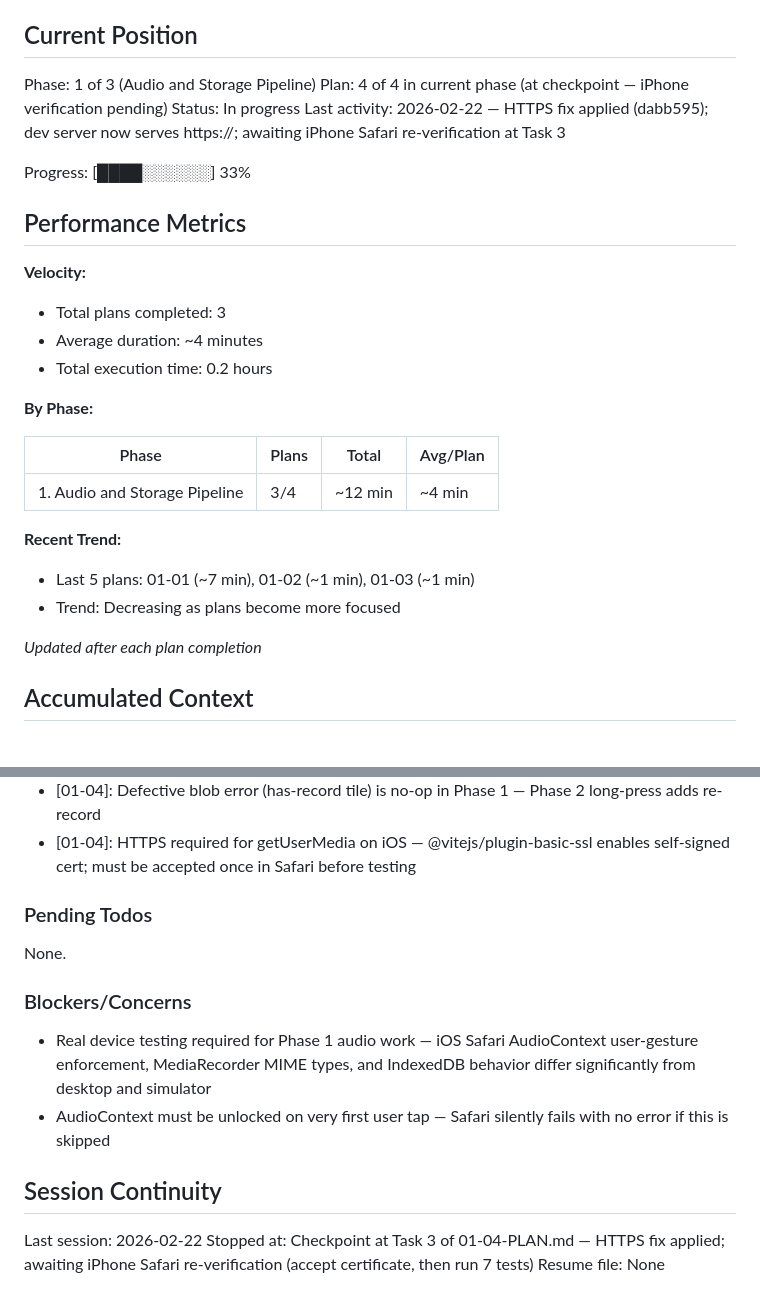
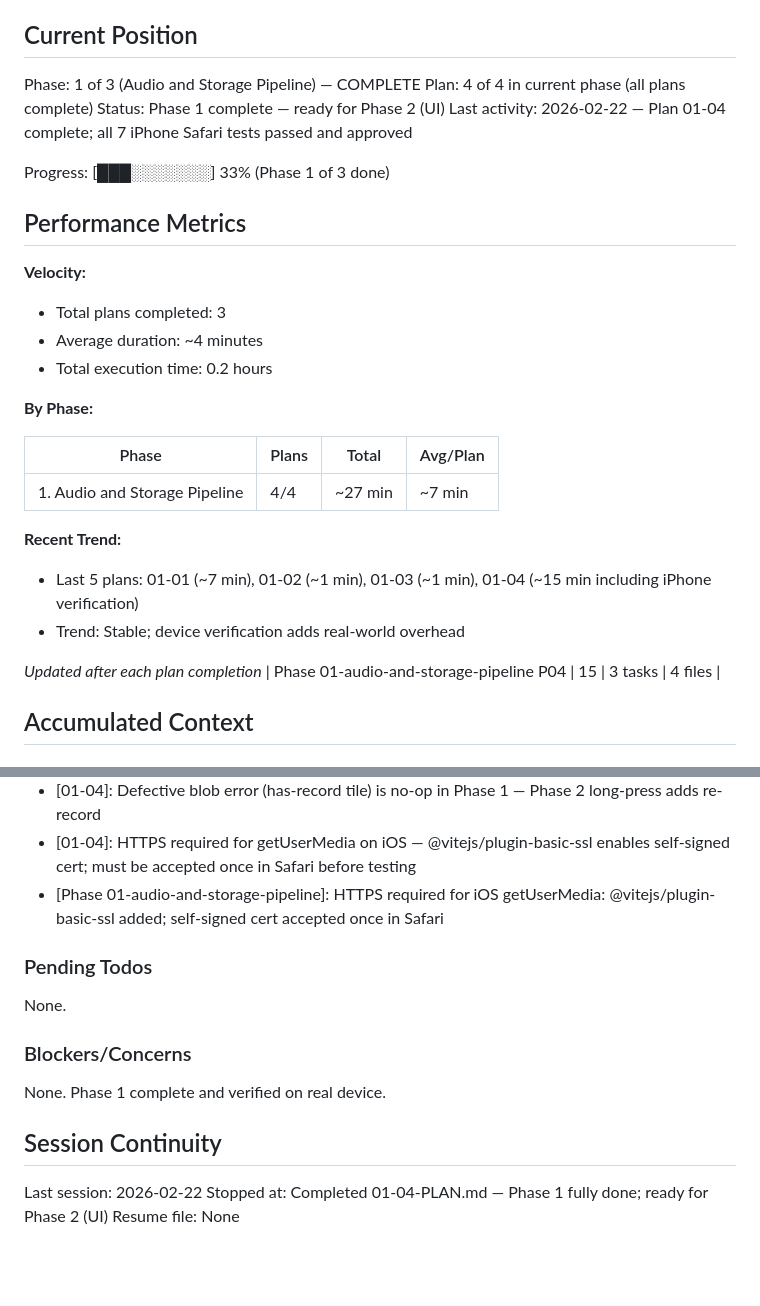
Before and after one commit to leachiM2k/soundboard, a Markdown page: .planning/STATE.md, 2 parts joined by grey strips. GitHub-like rendering; blank space fills up the shorter version.

Commit message:
docs(01-04): update STATE.md and ROADMAP.md — Phase 1 complete
- STATE.md: Phase 1 marked complete; plan 4/4 done; session updated
- ROADMAP.md: Phase 1 progress updated (4 plans, 4 summaries, status Complete)
- All 7 iPhone Safari tests approved; no remaining blockers

Co-Authored-By: Claude Sonnet 4.6 <noreply@anthropic.com>

```diff
--- a/.planning/STATE.md
+++ b/.planning/STATE.md
@@ -9,12 +9,12 @@ See: .planning/PROJECT.md (updated 2026-02-22)
 
 ## Current Position
 
-Phase: 1 of 3 (Audio and Storage Pipeline)
-Plan: 4 of 4 in current phase (at checkpoint — iPhone verification pending)
-Status: In progress
-Last activity: 2026-02-22 — HTTPS fix applied (dabb595); dev server now serves https://; awaiting iPhone Safari re-verification at Task 3
+Phase: 1 of 3 (Audio and Storage Pipeline) — COMPLETE
+Plan: 4 of 4 in current phase (all plans complete)
+Status: Phase 1 complete — ready for Phase 2 (UI)
+Last activity: 2026-02-22 — Plan 01-04 complete; all 7 iPhone Safari tests passed and approved
 
-Progress: [████░░░░░░] 33%
+Progress: [███░░░░░░░] 33% (Phase 1 of 3 done)
 
 ## Performance Metrics
 
@@ -27,13 +27,14 @@ Progress: [████░░░░░░] 33%
 
 | Phase | Plans | Total | Avg/Plan |
 |-------|-------|-------|----------|
-| 1. Audio and Storage Pipeline | 3/4 | ~12 min | ~4 min |
+| 1. Audio and Storage Pipeline | 4/4 | ~27 min | ~7 min |
 
 **Recent Trend:**
-- Last 5 plans: 01-01 (~7 min), 01-02 (~1 min), 01-03 (~1 min)
-- Trend: Decreasing as plans become more focused
+- Last 5 plans: 01-01 (~7 min), 01-02 (~1 min), 01-03 (~1 min), 01-04 (~15 min including iPhone verification)
+- Trend: Stable; device verification adds real-world overhead
 
 *Updated after each plan completion*
+| Phase 01-audio-and-storage-pipeline P04 | 15 | 3 tasks | 4 files |
 
 ## Accumulated Context
 
@@ -57,6 +58,7 @@ Recent decisions affecting current work:
 - [01-04]: Error retry (no-record) immediately calls handleTileTap(index) on same tap — no second tap required
 - [01-04]: Defective blob error (has-record tile) is no-op in Phase 1 — Phase 2 long-press adds re-record
 - [01-04]: HTTPS required for getUserMedia on iOS — @vitejs/plugin-basic-ssl enables self-signed cert; must be accepted once in Safari before testing
+- [Phase 01-audio-and-storage-pipeline]: HTTPS required for iOS getUserMedia: @vitejs/plugin-basic-ssl added; self-signed cert accepted once in Safari
 
 ### Pending Todos
 
@@ -64,11 +66,10 @@ None.
 
 ### Blockers/Concerns
 
-- Real device testing required for Phase 1 audio work — iOS Safari AudioContext user-gesture enforcement, MediaRecorder MIME types, and IndexedDB behavior differ significantly from desktop and simulator
-- AudioContext must be unlocked on very first user tap — Safari silently fails with no error if this is skipped
+None. Phase 1 complete and verified on real device.
 
 ## Session Continuity
 
 Last session: 2026-02-22
-Stopped at: Checkpoint at Task 3 of 01-04-PLAN.md — HTTPS fix applied; awaiting iPhone Safari re-verification (accept certificate, then run 7 tests)
+Stopped at: Completed 01-04-PLAN.md — Phase 1 fully done; ready for Phase 2 (UI)
 Resume file: None
```
Also changed, not shown: .planning/ROADMAP.md (+2 -2 lines).
